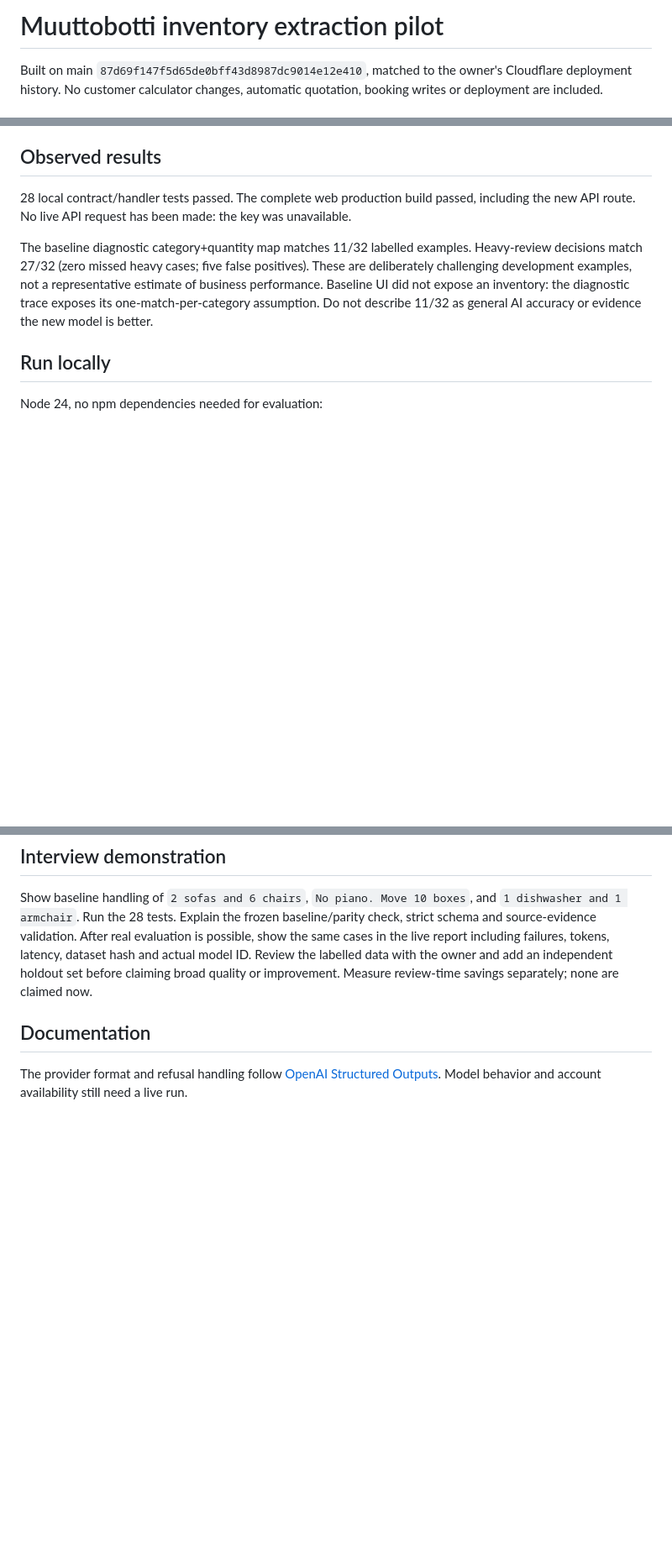
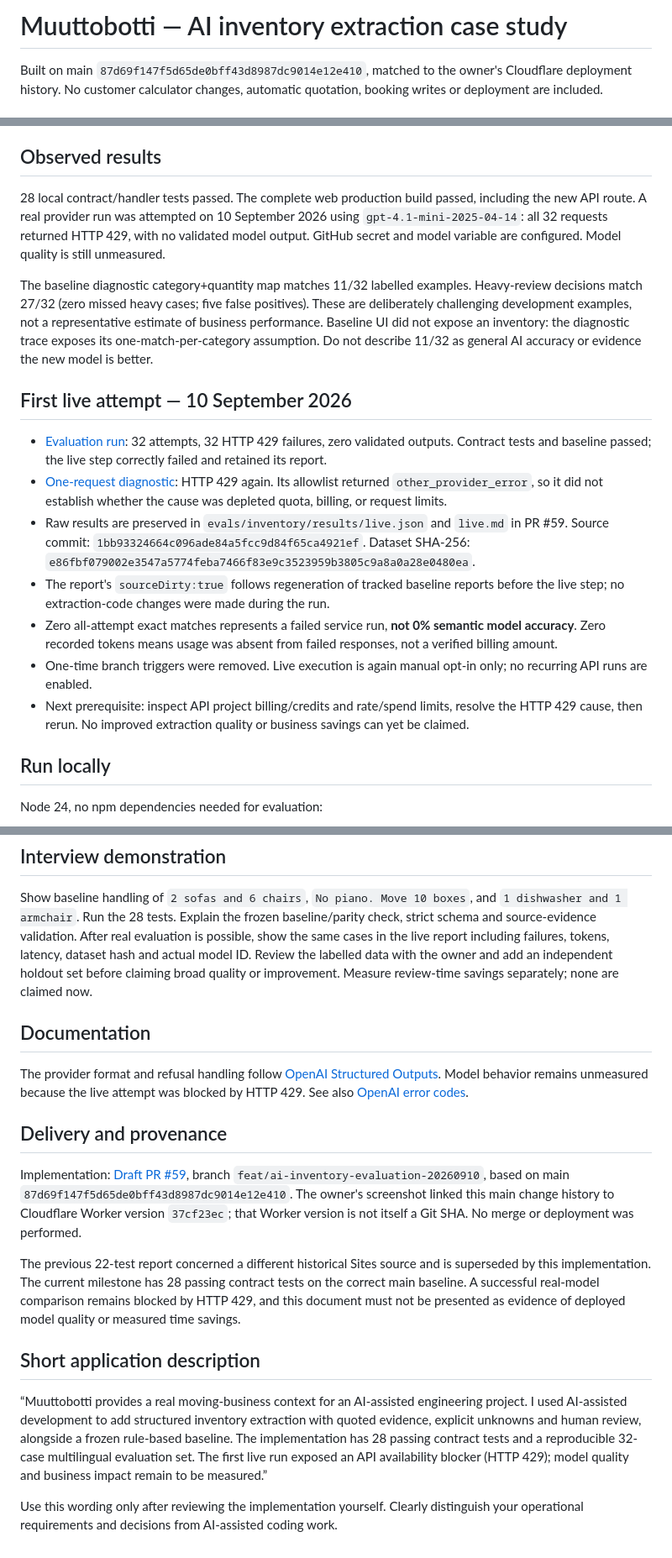
Before and after one commit to Gek2or/muuttobotti-finland, a Markdown page: docs/ai-inventory-case.md, 3 parts joined by grey strips. Shown at 84% size. Drawn GitHub-style; blank space fills up the shorter version.

Commit message:
Document real API attempt and unresolved HTTP 429 blocker

```diff
--- a/docs/ai-inventory-case.md
+++ b/docs/ai-inventory-case.md
@@ -1,4 +1,4 @@
-# Muuttobotti inventory extraction pilot
+# Muuttobotti — AI inventory extraction case study
 
 Built on main `87d69f147f5d65de0bff43d8987dc9014e12e410`, matched to the owner's Cloudflare deployment history. No customer calculator changes, automatic quotation, booking writes or deployment are included.
 
@@ -13,9 +13,19 @@ Built on main `87d69f147f5d65de0bff43d8987dc9014e12e410`, matched to the owner's
 
 ## Observed results
 
-28 local contract/handler tests passed. The complete web production build passed, including the new API route. No live API request has been made: the key was unavailable.
+28 local contract/handler tests passed. The complete web production build passed, including the new API route. A real provider run was attempted on 10 September 2026 using `gpt-4.1-mini-2025-04-14`: all 32 requests returned HTTP 429, with no validated model output. GitHub secret and model variable are configured. Model quality is still unmeasured.
 
 The baseline diagnostic category+quantity map matches 11/32 labelled examples. Heavy-review decisions match 27/32 (zero missed heavy cases; five false positives). These are deliberately challenging development examples, not a representative estimate of business performance. Baseline UI did not expose an inventory: the diagnostic trace exposes its one-match-per-category assumption. Do not describe 11/32 as general AI accuracy or evidence the new model is better.
+
+## First live attempt — 10 September 2026
+
+- [Evaluation run](https://github.com/Gek2or/muuttobotti-finland/actions/runs/34462830872): 32 attempts, 32 HTTP 429 failures, zero validated outputs. Contract tests and baseline passed; the live step correctly failed and retained its report.
+- [One-request diagnostic](https://github.com/Gek2or/muuttobotti-finland/actions/runs/34463052476): HTTP 429 again. Its allowlist returned `other_provider_error`, so it did not establish whether the cause was depleted quota, billing, or request limits.
+- Raw results are preserved in `evals/inventory/results/live.json` and `live.md` in PR #59. Source commit: `1bb93324664c096ade84a5fcc9d84f65ca4921ef`. Dataset SHA-256: `e86fbf079002e3547a5774feba7466f83e9c3523959b3805c9a8a0a28e0480ea`.
+- The report's `sourceDirty:true` follows regeneration of tracked baseline reports before the live step; no extraction-code changes were made during the run.
+- Zero all-attempt exact matches represents a failed service run, **not 0% semantic model accuracy**. Zero recorded tokens means usage was absent from failed responses, not a verified billing amount.
+- One-time branch triggers were removed. Live execution is again manual opt-in only; no recurring API runs are enabled.
+- Next prerequisite: inspect API project billing/credits and rate/spend limits, resolve the HTTP 429 cause, then rerun. No improved extraction quality or business savings can yet be claimed.
 
 ## Run locally
 
@@ -56,4 +66,16 @@ Show baseline handling of `2 sofas and 6 chairs`, `No piano. Move 10 boxes`, and
 
 ## Documentation
 
-The provider format and refusal handling follow [OpenAI Structured Outputs](https://developers.openai.com/api/docs/guides/structured-outputs). Model behavior and account availability still need a live run.
+The provider format and refusal handling follow [OpenAI Structured Outputs](https://developers.openai.com/api/docs/guides/structured-outputs). Model behavior remains unmeasured because the live attempt was blocked by HTTP 429. See also [OpenAI error codes](https://developers.openai.com/api/docs/guides/error-codes).
+
+## Delivery and provenance
+
+Implementation: [Draft PR #59](https://github.com/Gek2or/muuttobotti-finland/pull/59), branch `feat/ai-inventory-evaluation-20260910`, based on main `87d69f147f5d65de0bff43d8987dc9014e12e410`. The owner's screenshot linked this main change history to Cloudflare Worker version `37cf23ec`; that Worker version is not itself a Git SHA. No merge or deployment was performed.
+
+The previous 22-test report concerned a different historical Sites source and is superseded by this implementation. The current milestone has 28 passing contract tests on the correct main baseline. A successful real-model comparison remains blocked by HTTP 429, and this document must not be presented as evidence of deployed model quality or measured time savings.
+
+## Short application description
+
+“Muuttobotti provides a real moving-business context for an AI-assisted engineering project. I used AI-assisted development to add structured inventory extraction with quoted evidence, explicit unknowns and human review, alongside a frozen rule-based baseline. The implementation has 28 passing contract tests and a reproducible 32-case multilingual evaluation set. The first live run exposed an API availability blocker (HTTP 429); model quality and business impact remain to be measured.”
+
+Use this wording only after reviewing the implementation yourself. Clearly distinguish your operational requirements and decisions from AI-assisted coding work.
```
